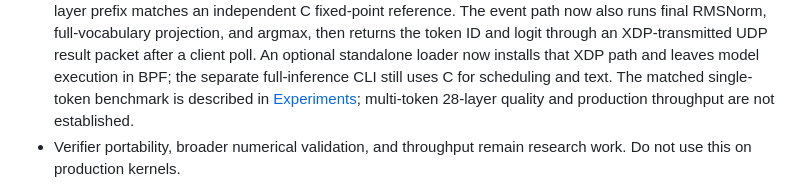
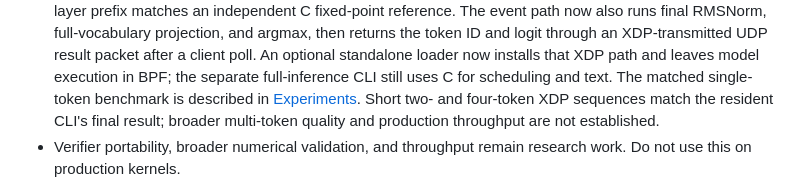
Before and after one commit to eunomia-bpf/qwen3-ebpf, a Markdown page: README.md, the part around the change. Drawn GitHub-style.

Commit message:
Record live multi-token XDP validation

```diff
--- a/README.md
+++ b/README.md
@@ -130,7 +130,8 @@ operator experiments are documented in [Usage & tests](docs/usage.md).
   client poll. An optional standalone loader now installs that XDP path and
   leaves model execution in BPF; the separate full-inference CLI still uses C
   for scheduling and text. The matched single-token benchmark is described in
-  [Experiments](docs/experiments.md); multi-token 28-layer quality and
+  [Experiments](docs/experiments.md). Short two- and four-token XDP sequences
+  match the resident CLI's final result; broader multi-token quality and
   production throughput are not established.
 - Verifier portability, broader numerical validation, and throughput remain
   research work. Do not use this on production kernels.
```
Also changed, not shown: docs/experiments.md (+13 -0 lines), docs/usage.md (+3 -2 lines).
